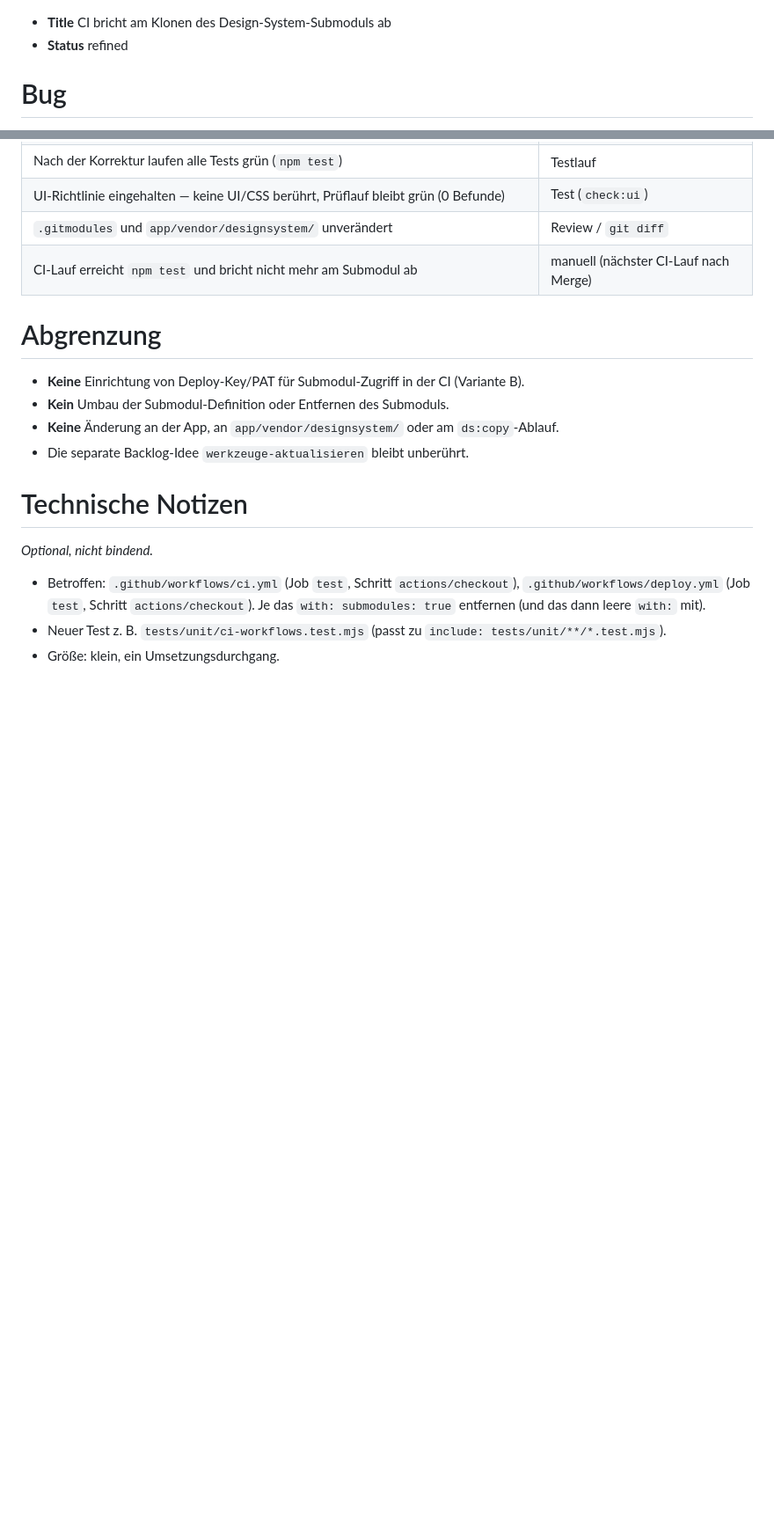
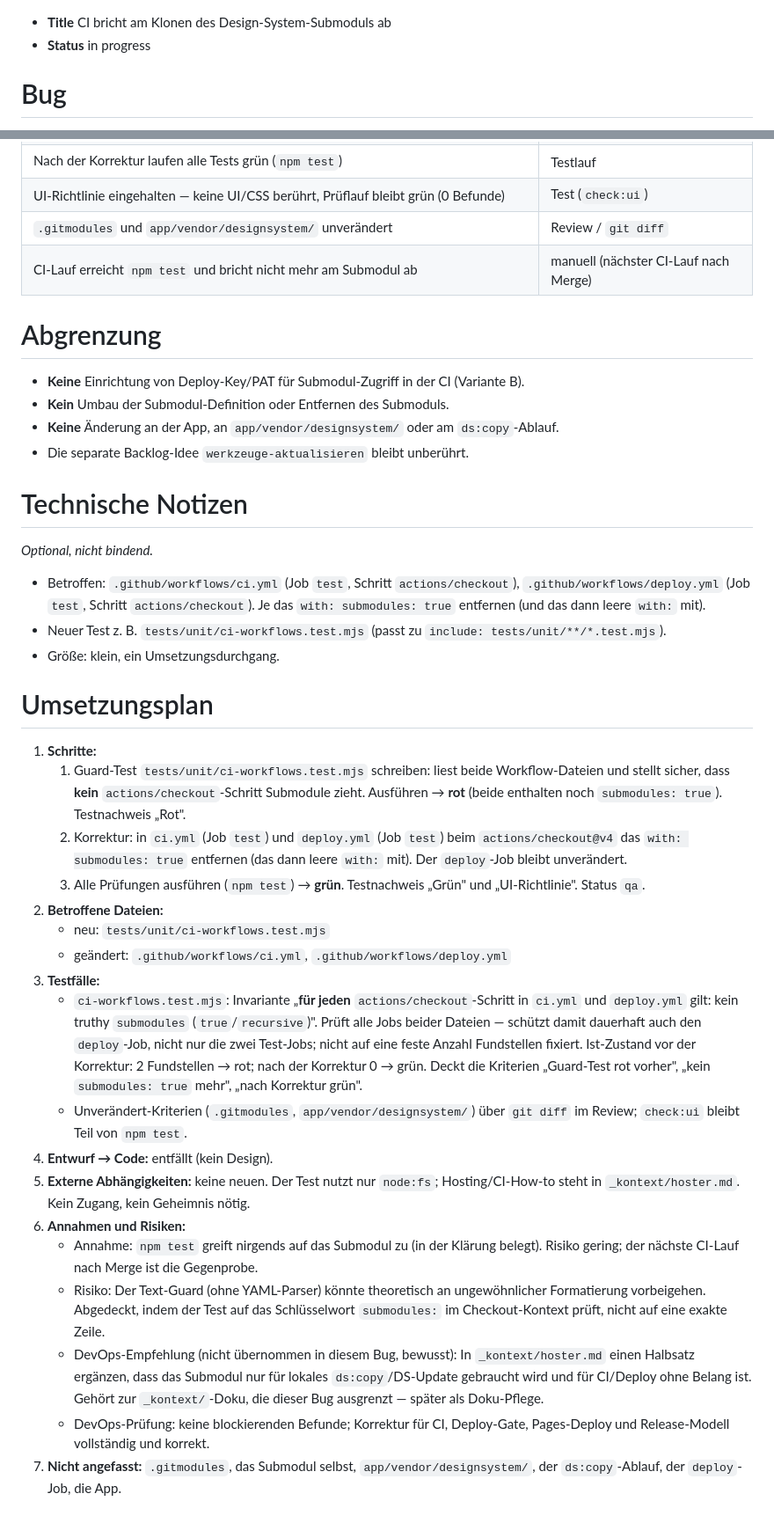
Before and after one commit to tuxfy/bouldering_berlin, a Markdown page: anforderungen/002-ci-submodul-designsystem.md, 2 parts joined by grey strips. Shown at 88% size. Rendered like a GitHub page; blank space fills up the shorter version.

Commit message:
chore(ci-submodul-designsystem): Umsetzungsplan freigegeben (Variante A), Status in progress
Co-Authored-By: Claude Opus 4.8 (1M context) <noreply@anthropic.com>

```diff
--- a/anforderungen/ci-submodul-designsystem.md
+++ b/anforderungen/002-ci-submodul-designsystem.md
@@ -1,5 +1,5 @@
 -   **Title** CI bricht am Klonen des Design-System-Submoduls ab
--   **Status** refined
+-   **Status** in progress
 
 # Bug
 
@@ -72,3 +72,24 @@ Aus Sicht von Entwickler/CI:
 -   Betroffen: `.github/workflows/ci.yml` (Job `test`, Schritt `actions/checkout`), `.github/workflows/deploy.yml` (Job `test`, Schritt `actions/checkout`). Je das `with: submodules: true` entfernen (und das dann leere `with:` mit).
 -   Neuer Test z. B. `tests/unit/ci-workflows.test.mjs` (passt zu `include: tests/unit/**/*.test.mjs`).
 -   Größe: klein, ein Umsetzungsdurchgang.
+
+# Umsetzungsplan
+
+1.  **Schritte:**
+    1.  Guard-Test `tests/unit/ci-workflows.test.mjs` schreiben: liest beide Workflow-Dateien und stellt sicher, dass **kein** `actions/checkout`-Schritt Submodule zieht. Ausführen → **rot** (beide enthalten noch `submodules: true`). Testnachweis „Rot".
+    2.  Korrektur: in `ci.yml` (Job `test`) und `deploy.yml` (Job `test`) beim `actions/checkout@v4` das `with: submodules: true` entfernen (das dann leere `with:` mit). Der `deploy`-Job bleibt unverändert.
+    3.  Alle Prüfungen ausführen (`npm test`) → **grün**. Testnachweis „Grün" und „UI-Richtlinie". Status `qa`.
+2.  **Betroffene Dateien:**
+    -   neu: `tests/unit/ci-workflows.test.mjs`
+    -   geändert: `.github/workflows/ci.yml`, `.github/workflows/deploy.yml`
+3.  **Testfälle:**
+    -   `ci-workflows.test.mjs`: Invariante „**für jeden** `actions/checkout`-Schritt in `ci.yml` und `deploy.yml` gilt: kein truthy `submodules` (`true`/`recursive`)". Prüft alle Jobs beider Dateien — schützt damit dauerhaft auch den `deploy`-Job, nicht nur die zwei Test-Jobs; nicht auf eine feste Anzahl Fundstellen fixiert. Ist-Zustand vor der Korrektur: 2 Fundstellen → rot; nach der Korrektur 0 → grün. Deckt die Kriterien „Guard-Test rot vorher", „kein `submodules: true` mehr", „nach Korrektur grün".
+    -   Unverändert-Kriterien (`.gitmodules`, `app/vendor/designsystem/`) über `git diff` im Review; `check:ui` bleibt Teil von `npm test`.
+4.  **Entwurf → Code:** entfällt (kein Design).
+5.  **Externe Abhängigkeiten:** keine neuen. Der Test nutzt nur `node:fs`; Hosting/CI-How-to steht in `_kontext/hoster.md`. Kein Zugang, kein Geheimnis nötig.
+6.  **Annahmen und Risiken:**
+    -   Annahme: `npm test` greift nirgends auf das Submodul zu (in der Klärung belegt). Risiko gering; der nächste CI-Lauf nach Merge ist die Gegenprobe.
+    -   Risiko: Der Text-Guard (ohne YAML-Parser) könnte theoretisch an ungewöhnlicher Formatierung vorbeigehen. Abgedeckt, indem der Test auf das Schlüsselwort `submodules:` im Checkout-Kontext prüft, nicht auf eine exakte Zeile.
+    -   DevOps-Empfehlung (nicht übernommen in diesem Bug, bewusst): In `_kontext/hoster.md` einen Halbsatz ergänzen, dass das Submodul nur für lokales `ds:copy`/DS-Update gebraucht wird und für CI/Deploy ohne Belang ist. Gehört zur `_kontext/`-Doku, die dieser Bug ausgrenzt — später als Doku-Pflege.
+    -   DevOps-Prüfung: keine blockierenden Befunde; Korrektur für CI, Deploy-Gate, Pages-Deploy und Release-Modell vollständig und korrekt.
+7.  **Nicht angefasst:** `.gitmodules`, das Submodul selbst, `app/vendor/designsystem/`, der `ds:copy`-Ablauf, der `deploy`-Job, die App.
```
